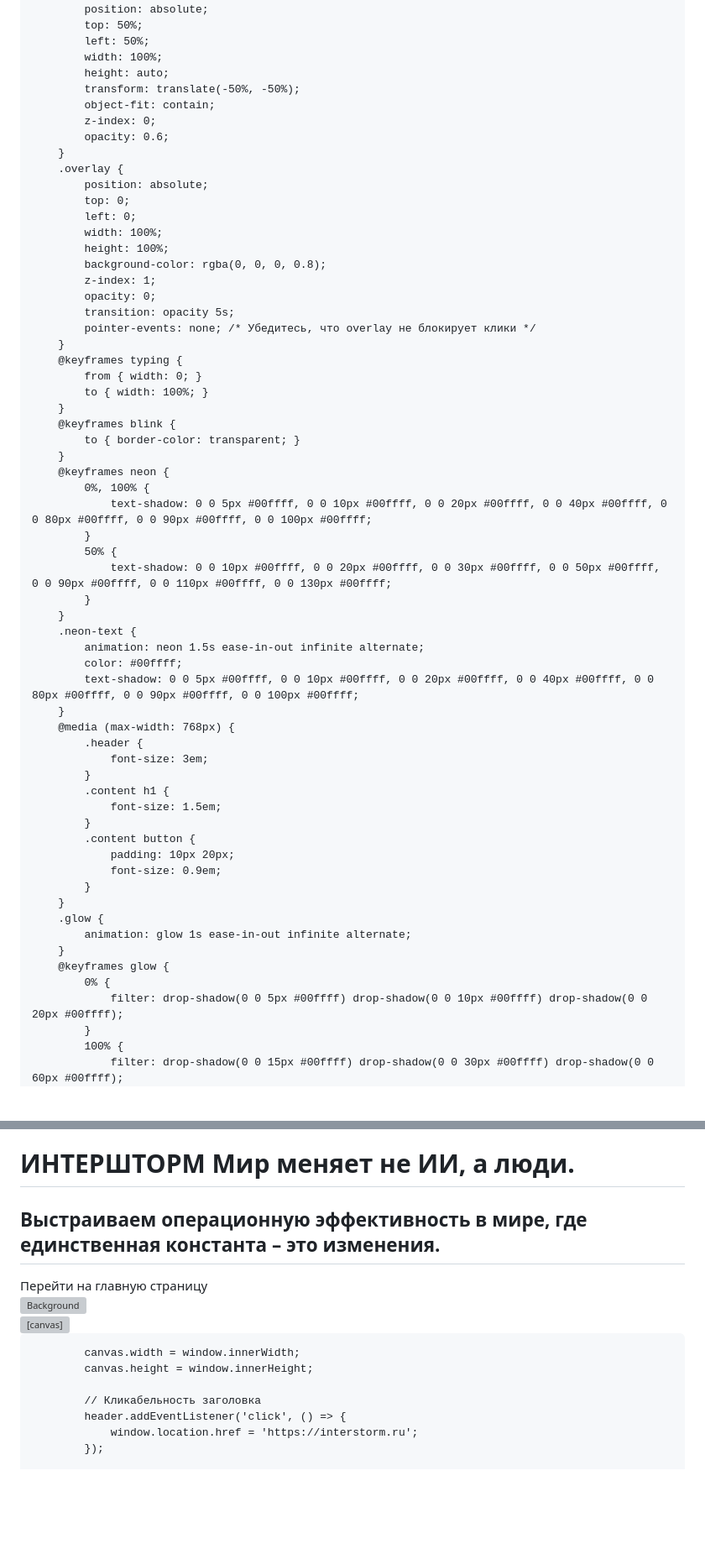
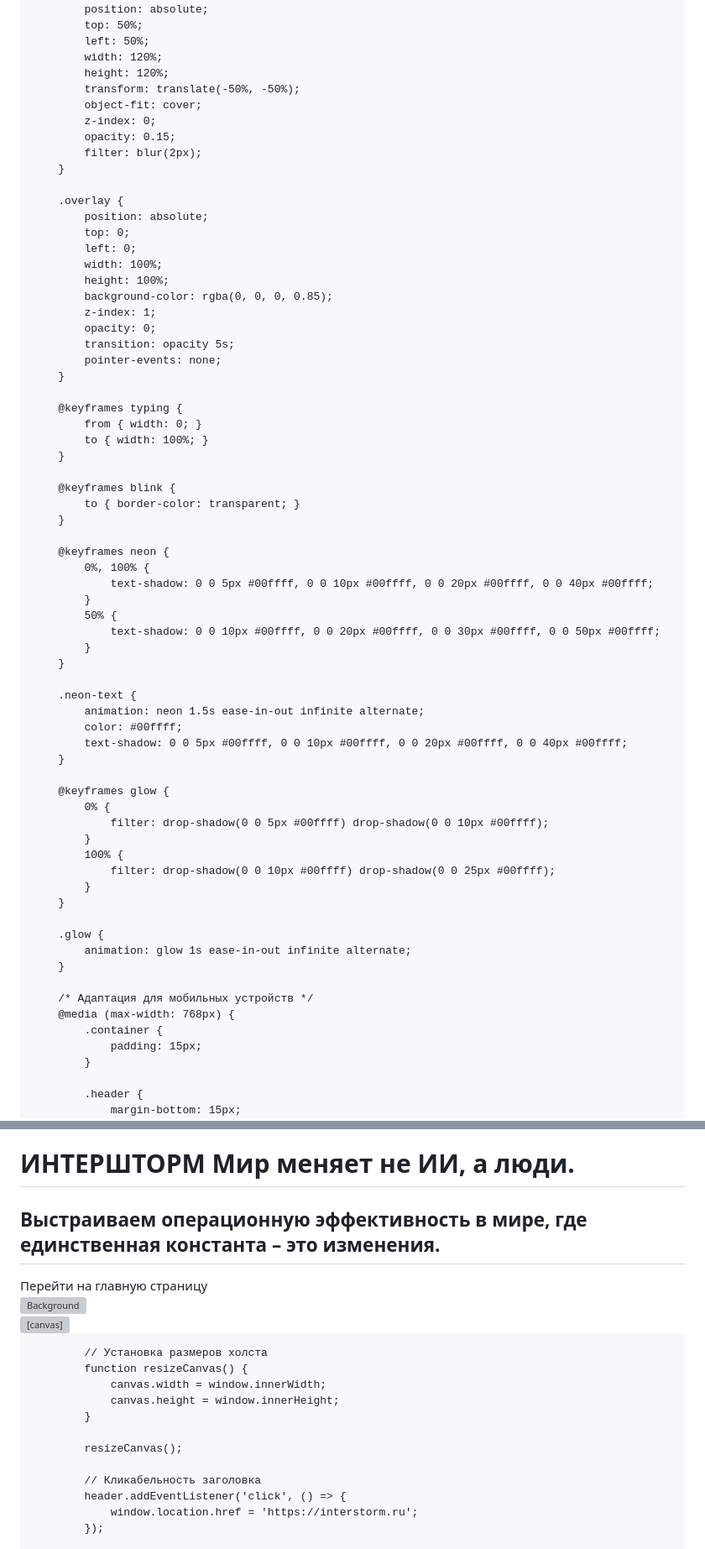
Before and after one commit to ChupaUps/interstorm.site, a Markdown page: README.md, 2 parts joined by grey strips. Shown at 84% size. Drawn GitHub-style; blank space fills up the shorter version; grey boxes are pictures that could not be loaded.

```diff
--- a/README.md
+++ b/README.md
@@ -82,64 +126,71 @@
             position: absolute;
             top: 50%;
             left: 50%;
-            width: 100%;
-            height: auto;
+            width: 120%;
+            height: 120%;
             transform: translate(-50%, -50%);
-            object-fit: contain;
+            object-fit: cover;
             z-index: 0;
-            opacity: 0.6;
+            opacity: 0.15;
+            filter: blur(2px);
         }
+
         .overlay {
             position: absolute;
             top: 0;
             left: 0;
             width: 100%;
             height: 100%;
-            background-color: rgba(0, 0, 0, 0.8);
+            background-color: rgba(0, 0, 0, 0.85);
             z-index: 1;
             opacity: 0;
             transition: opacity 5s;
-            pointer-events: none; /* Убедитесь, что overlay не блокирует клики */
+            pointer-events: none;
         }
+
         @keyframes typing {
             from { width: 0; }
             to { width: 100%; }
         }
+
         @keyframes blink {
             to { border-color: transparent; }
         }
+
         @keyframes neon {
             0%, 100% {
-                text-shadow: 0 0 5px #00ffff, 0 0 10px #00ffff, 0 0 20px #00ffff, 0 0 40px #00ffff, 0 0 80px #00ffff, 0 0 90px #00ffff, 0 0 100px #00ffff;
+                text-shadow: 0 0 5px #00ffff, 0 0 10px #00ffff, 0 0 20px #00ffff, 0 0 40px #00ffff;
             }
             50% {
-                text-shadow: 0 0 10px #00ffff, 0 0 20px #00ffff, 0 0 30px #00ffff, 0 0 50px #00ffff, 0 0 90px #00ffff, 0 0 110px #00ffff, 0 0 130px #00ffff;
+                text-shadow: 0 0 10px #00ffff, 0 0 20px #00ffff, 0 0 30px #00ffff, 0 0 50px #00ffff;
             }
         }
+
         .neon-text {
             animation: neon 1.5s ease-in-out infinite alternate;
             color: #00ffff;
-            text-shadow: 0 0 5px #00ffff, 0 0 10px #00ffff, 0 0 20px #00ffff, 0 0 40px #00ffff, 0 0 80px #00ffff, 0 0 90px #00ffff, 0 0 100px #00ffff;
+            text-shadow: 0 0 5px #00ffff, 0 0 10px #00ffff, 0 0 20px #00ffff, 0 0 40px #00ffff;
         }
-        @media (max-width: 768px) {
-            .header {
-                font-size: 3em;
+
+        @keyframes glow {
+            0% {
+                filter: drop-shadow(0 0 5px #00ffff) drop-shadow(0 0 10px #00ffff);
             }
-            .content h1 {
-                font-size: 1.5em;
-            }
-            .content button {
-                padding: 10px 20px;
-                font-size: 0.9em;
+            100% {
+                filter: drop-shadow(0 0 10px #00ffff) drop-shadow(0 0 25px #00ffff);
             }
         }
+
         .glow {
             animation: glow 1s ease-in-out infinite alternate;
         }
-        @keyframes glow {
-            0% {
-                filter: drop-shadow(0 0 5px #00ffff) drop-shadow(0 0 10px #00ffff) drop-shadow(0 0 20px #00ffff);
+
+        /* Адаптация для мобильных устройств */
+        @media (max-width: 768px) {
+            .container {
+                padding: 15px;
             }
-            100% {
-                filter: drop-shadow(0 0 15px #00ffff) drop-shadow(0 0 30px #00ffff) drop-shadow(0 0 60px #00ffff);
+
+            .header {
+                margin-bottom: 15px;
             }
@@ -153,4 +266,4 @@
             <h1>ИНТЕРШТОРМ Мир меняет не ИИ, а люди.</h1>
-           <h2>Выстраиваем операционную эффективность в мире, где единственная константа – это изменения.</h2>
+            <h2>Выстраиваем операционную эффективность в мире, где единственная константа – это изменения.</h2>
             <button id="mainButton">Перейти на главную страницу</button>
         </div>
@@ -165,9 +278,15 @@
             const canvas = document.getElementById('lightningCanvas');
             const ctx = canvas.getContext('2d');
             const mainButton = document.getElementById('mainButton');
+            const content = document.querySelector('.content');
 
-            canvas.width = window.innerWidth;
-            canvas.height = window.innerHeight;
+            // Установка размеров холста
+            function resizeCanvas() {
+                canvas.width = window.innerWidth;
+                canvas.height = window.innerHeight;
+            }
+
+            resizeCanvas();
 
             // Кликабельность заголовка
             header.addEventListener('click', () => {
```
Also changed, not shown: other parts of README.md (+167 -34 lines).
